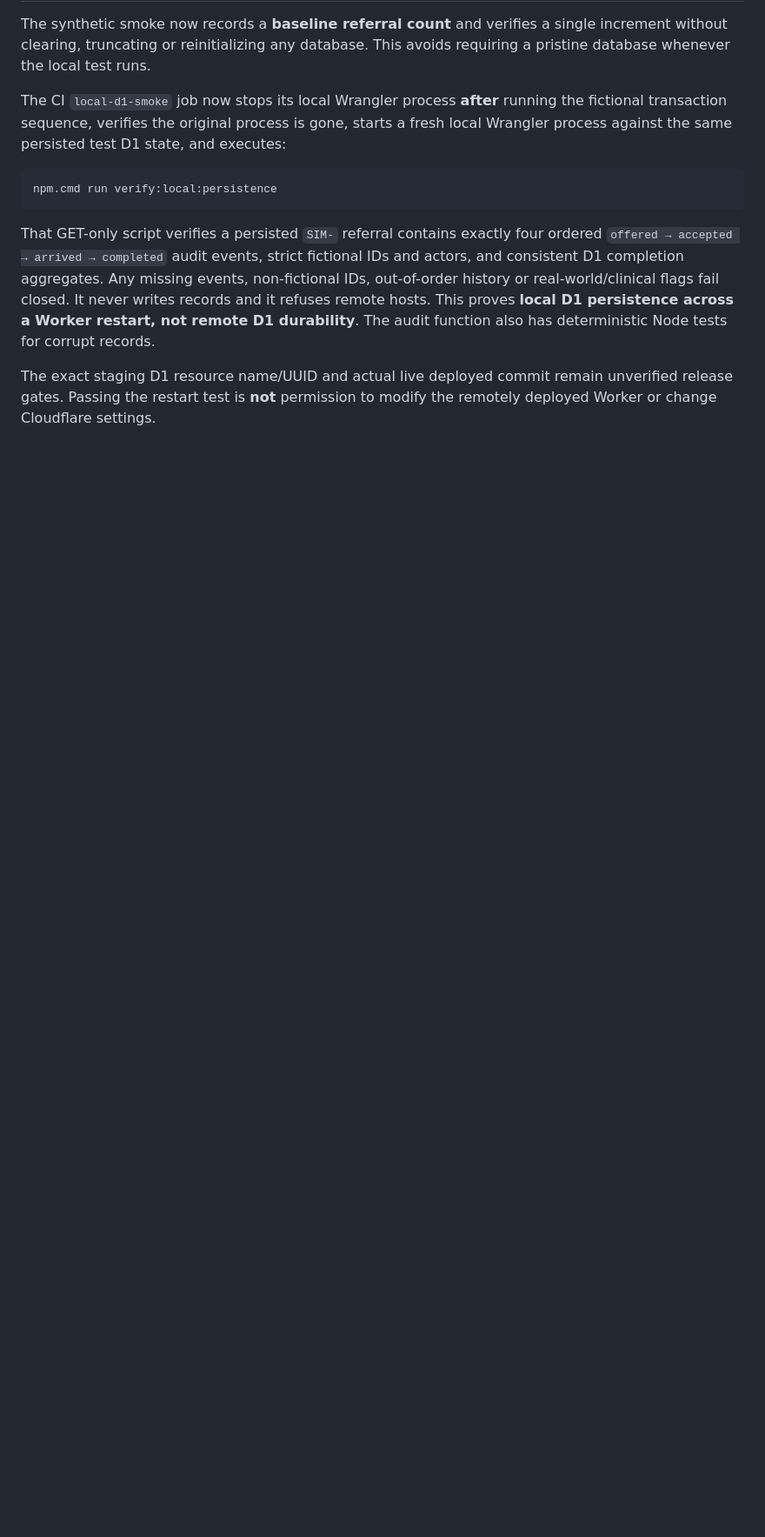
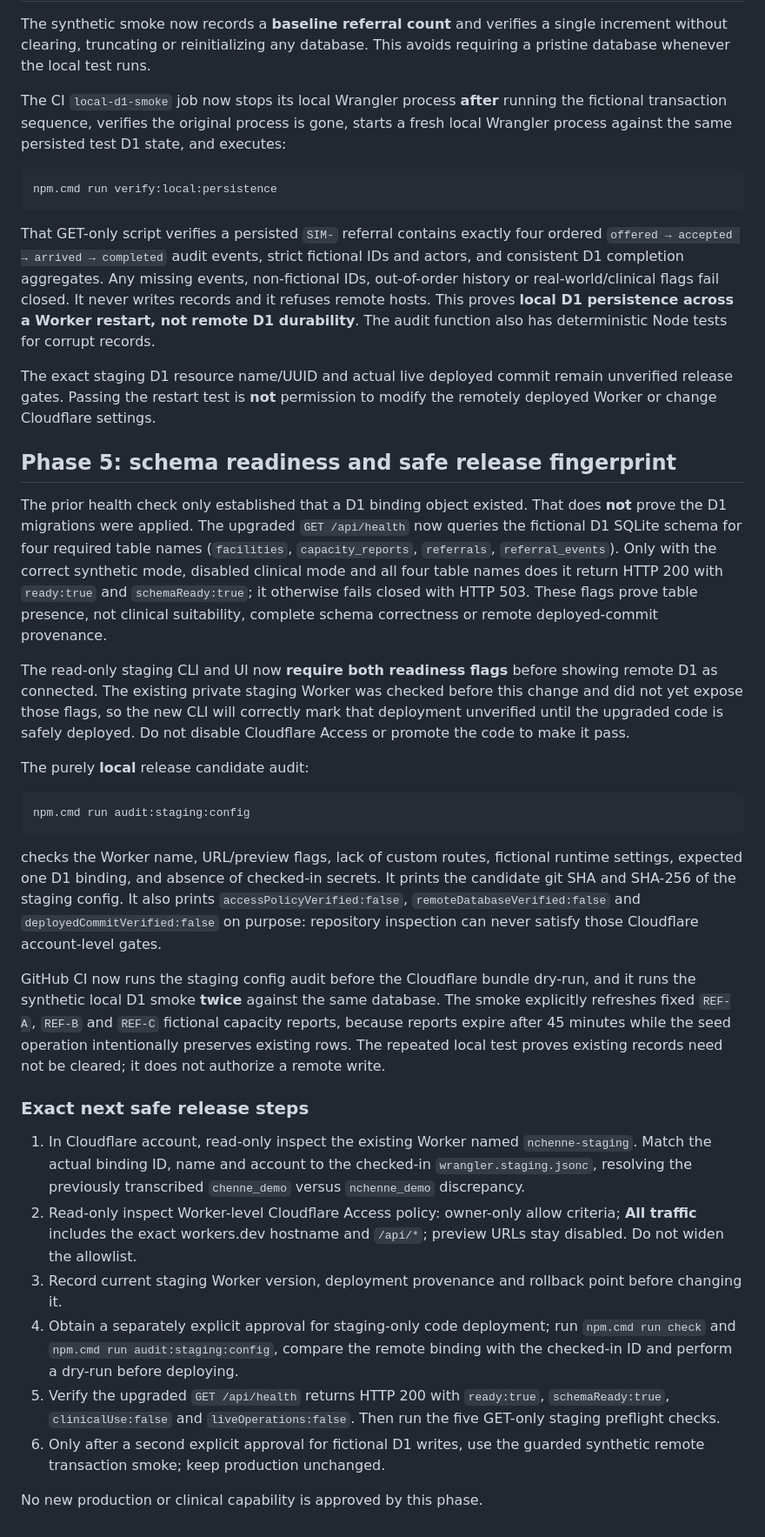
Before and after one commit to mabrig1/NcheNne, a Markdown page: docs/STAGING_VALIDATION_RUNBOOK.md, the part around the change. Shown at 87% size. Drawn GitHub-style; blank space fills up the shorter version.

Commit message:
docs: add schema-aware health, repeatable smoke and exact no-write release gates

````diff
--- a/docs/STAGING_VALIDATION_RUNBOOK.md
+++ b/docs/STAGING_VALIDATION_RUNBOOK.md
@@ -140,3 +140,64 @@ The audit function also has deterministic Node tests for corrupt records.
 The exact staging D1 resource name/UUID and actual live deployed commit remain
 unverified release gates. Passing the restart test is **not** permission to
 modify the remotely deployed Worker or change Cloudflare settings.
+
+
+## Phase 5: schema readiness and safe release fingerprint
+
+The prior health check only established that a D1 binding object existed. That
+does **not** prove the D1 migrations were applied. The upgraded
+`GET /api/health` now queries the fictional D1 SQLite schema for four required
+table names (`facilities`, `capacity_reports`, `referrals`,
+`referral_events`). Only with the correct synthetic mode, disabled clinical
+mode and all four table names does it return HTTP 200 with
+`ready:true` and `schemaReady:true`; it otherwise fails closed with HTTP 503.
+These flags prove table presence, not clinical suitability, complete schema
+correctness or remote deployed-commit provenance.
+
+The read-only staging CLI and UI now **require both readiness flags** before
+showing remote D1 as connected. The existing private staging Worker was checked
+before this change and did not yet expose those flags, so the new CLI will
+correctly mark that deployment unverified until the upgraded code is safely
+deployed. Do not disable Cloudflare Access or promote the code to make it pass.
+
+The purely **local** release candidate audit:
+
+```powershell
+npm.cmd run audit:staging:config
+```
+
+checks the Worker name, URL/preview flags, lack of custom routes, fictional
+runtime settings, expected one D1 binding, and absence of checked-in secrets.
+It prints the candidate git SHA and SHA-256 of the staging config. It also
+prints `accessPolicyVerified:false`, `remoteDatabaseVerified:false` and
+`deployedCommitVerified:false` on purpose: repository inspection can never
+satisfy those Cloudflare account-level gates.
+
+GitHub CI now runs the staging config audit before the Cloudflare bundle dry-run,
+and it runs the synthetic local D1 smoke **twice** against the same database.
+The smoke explicitly refreshes fixed `REF-A`, `REF-B` and `REF-C` fictional
+capacity reports, because reports expire after 45 minutes while the seed
+operation intentionally preserves existing rows. The repeated local test proves
+existing records need not be cleared; it does not authorize a remote write.
+
+### Exact next safe release steps
+
+1. In Cloudflare account, read-only inspect the existing Worker named
+   `nchenne-staging`. Match the actual binding ID, name and account to the
+   checked-in `wrangler.staging.jsonc`, resolving the previously transcribed
+   `chenne_demo` versus `nchenne_demo` discrepancy.
+2. Read-only inspect Worker-level Cloudflare Access policy: owner-only allow
+   criteria; **All traffic** includes the exact workers.dev hostname and
+   `/api/*`; preview URLs stay disabled. Do not widen the allowlist.
+3. Record current staging Worker version, deployment provenance and rollback
+   point before changing it.
+4. Obtain a separately explicit approval for staging-only code deployment;
+   run `npm.cmd run check` and `npm.cmd run audit:staging:config`, compare the
+   remote binding with the checked-in ID and perform a dry-run before deploying.
+5. Verify the upgraded `GET /api/health` returns HTTP 200 with
+   `ready:true`, `schemaReady:true`, `clinicalUse:false` and
+   `liveOperations:false`. Then run the five GET-only staging preflight checks.
+6. Only after a second explicit approval for fictional D1 writes, use the
+   guarded synthetic remote transaction smoke; keep production unchanged.
+
+No new production or clinical capability is approved by this phase.
````
